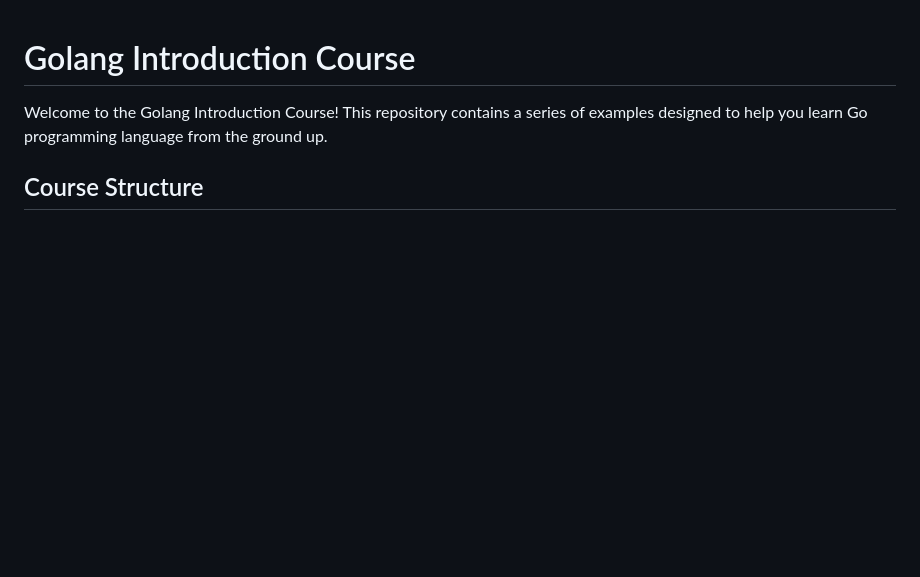
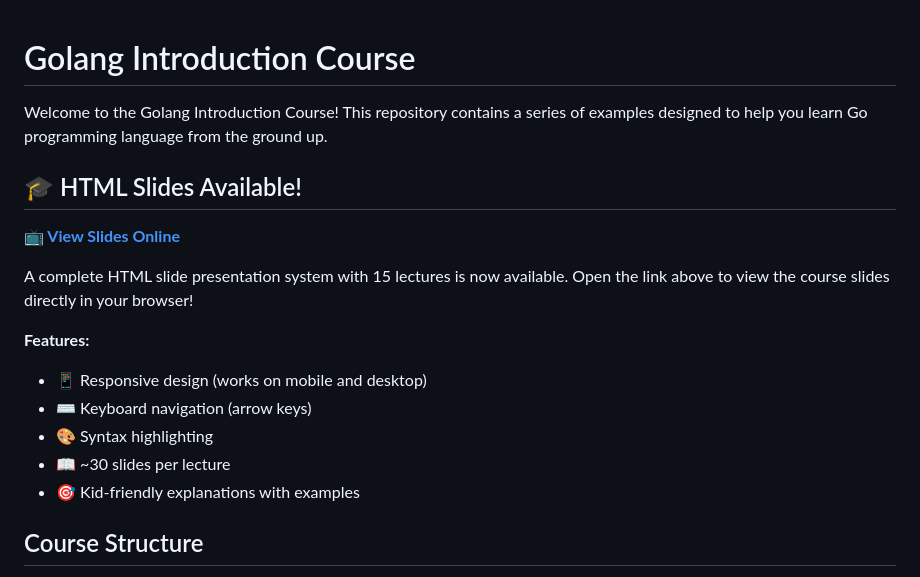
Before and after one commit to csoares/GolangIntroduction, a Markdown page: README.md, the part around the change. GitHub-like rendering; blank space fills up the shorter version.

Commit message:
docs: add slide viewer link to README
Add prominent link to HTML slide presentation system
to make it easy for students to access the course slides.

Slides available at: https://csoares.github.io/GolangIntroduction/slides/

```diff
--- a/README.md
+++ b/README.md
@@ -1,6 +1,19 @@
 # Golang Introduction Course
 
 Welcome to the Golang Introduction Course! This repository contains a series of examples designed to help you learn Go programming language from the ground up.
+
+## 🎓 HTML Slides Available!
+
+**[📺 View Slides Online](https://csoares.github.io/GolangIntroduction/slides/)**
+
+A complete HTML slide presentation system with 15 lectures is now available. Open the link above to view the course slides directly in your browser!
+
+**Features:**
+- 📱 Responsive design (works on mobile and desktop)
+- ⌨️ Keyboard navigation (arrow keys)
+- 🎨 Syntax highlighting
+- 📖 ~30 slides per lecture
+- 🎯 Kid-friendly explanations with examples
 
 ## Course Structure
 
```
